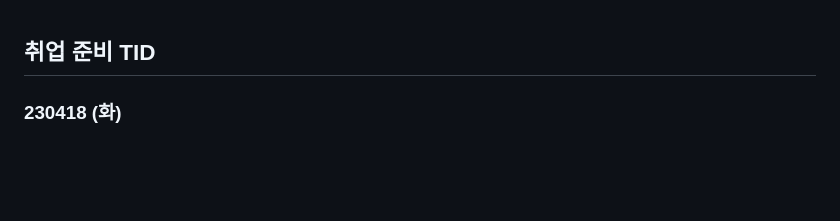
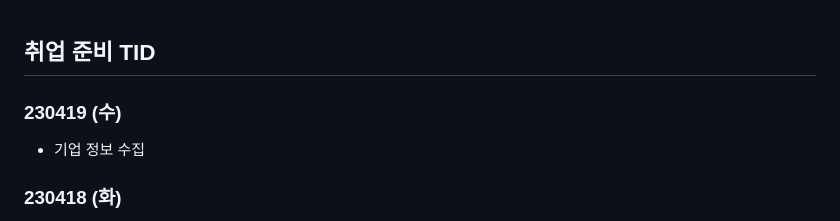
Before and after one commit to Suhwan-Im/TIL, a Markdown page: 13. 취업준비 기간/[취업 준비 TID].md, the part around the change. Drawn GitHub-style; blank space fills up the shorter version.

Commit message:
updating_230419

```diff
--- a/13. 취업준비 기간/[취업 준비 TID].md
+++ b/13. 취업준비 기간/[취업 준비 TID].md
@@ -1,4 +1,10 @@
 ## 취업 준비 TID
+
+
+
+### 230419 (수)
+
+- 기업 정보 수집
 
 
 
```
